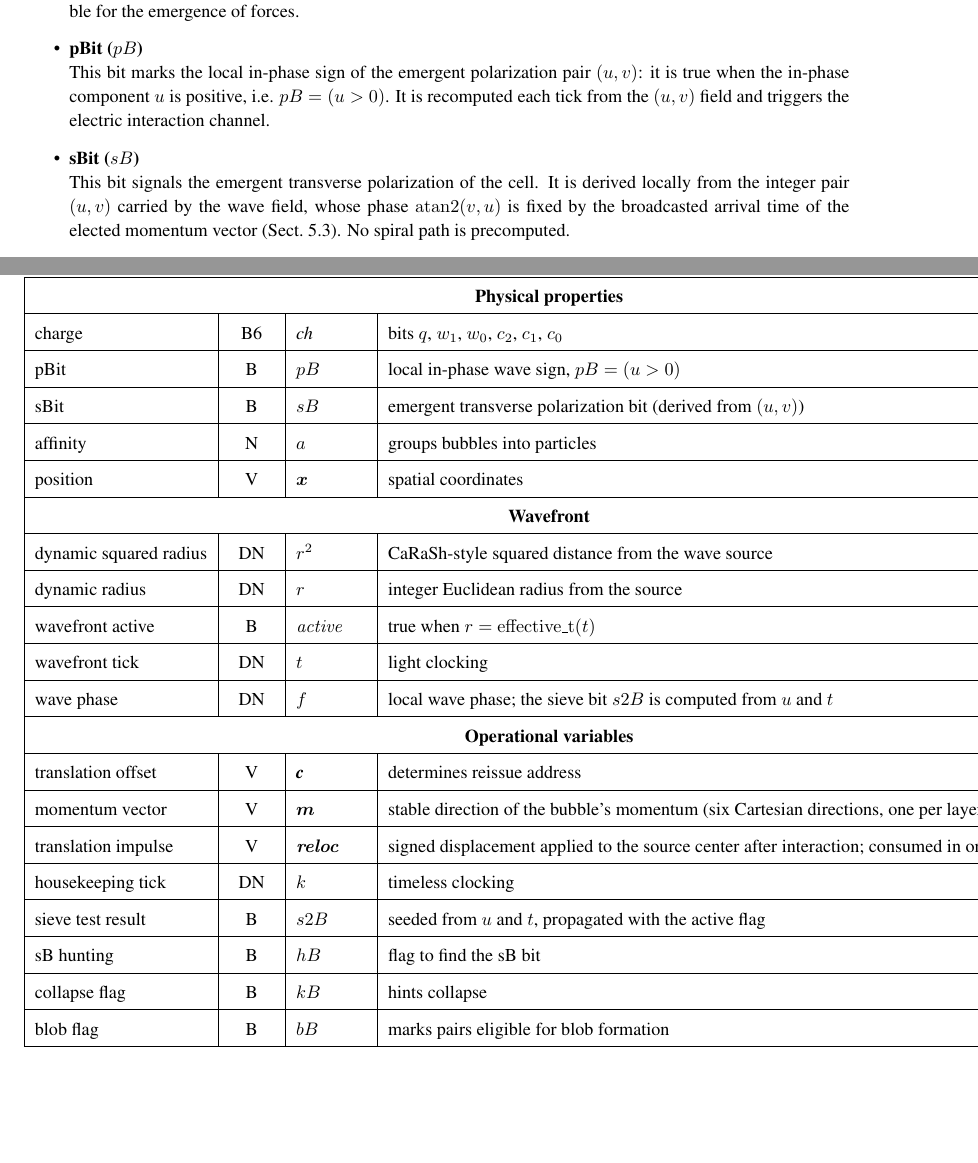
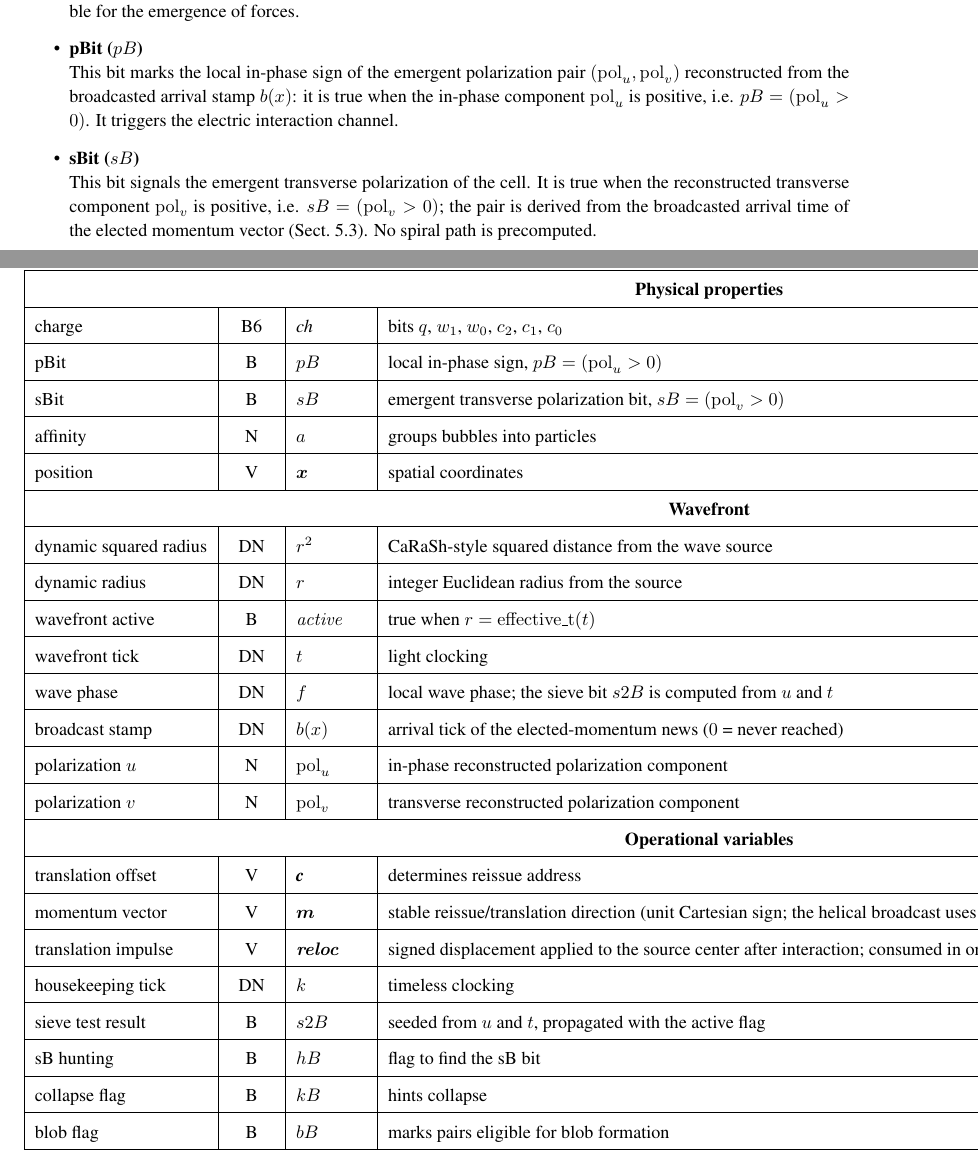
Before and after one commit to automaton3d/automaton, a LaTeX document (doc/manuscript.tex): two parts of pages 4 and 7 of 33 before the commit and two parts of pages 4 and 7 of 32 after it, joined at a grey line, cut so that both start at the same text, the shorter picture padded with empty space. Compiled offline with pdfLaTeX.

Commit message:
doc: update manuscript.tex for polarization.cpp arbitrary-axis helix integration
Co-Authored-By: Alexandre Neto <alexandre.com@yahoo.com>

```diff
--- a/doc/manuscript.tex
+++ b/doc/manuscript.tex
@@ -176,10 +176,10 @@ Defined by bit constants $q$, $w_{1}$, $w_{0}$, $c_{2}$, $c_{1}$, $c_{0}$.
 Charge encompasses various discrete properties associated with the particles, derived from specific bit values that define their interactions. They are the main responsible for the emergence of forces.
 
 	\item \textbf{pBit ($pB$)} \\
-This bit marks the local in-phase sign of the emergent polarization pair $(u,v)$: it is true when the in-phase component $u$ is positive, i.e. $pB = (u>0)$. It is recomputed each tick from the $(u,v)$ field and triggers the electric interaction channel.
+This bit marks the local in-phase sign of the emergent polarization pair $(\mathrm{pol}_u,\mathrm{pol}_v)$ reconstructed from the broadcasted arrival stamp $b(x)$: it is true when the in-phase component $\mathrm{pol}_u$ is positive, i.e. $pB = (\mathrm{pol}_u>0)$. It triggers the electric interaction channel.
 
 	\item \textbf{sBit ($sB$)} \\
-This bit signals the emergent transverse polarization of the cell. It is derived locally from the integer pair $(u,v)$ carried by the wave field, whose phase $\operatorname{atan2}(v,u)$ is fixed by the broadcasted arrival time of the elected momentum vector (Sect.~\ref{subsec:polarization-pair}). No spiral path is precomputed.
+This bit signals the emergent transverse polarization of the cell. It is true when the reconstructed transverse component $\mathrm{pol}_v$ is positive, i.e. $sB = (\mathrm{pol}_v>0)$; the pair is derived from the broadcasted arrival time of the elected momentum vector (Sect.~\ref{subsec:polarization-pair}). No spiral path is precomputed.
 
 	\item \textbf{Affinity ($a$)} \\
 Groups layers into particles, facilitating the aggregation of smaller units into more complex entities. The affinity integer variable is essential for the formation of composite structures; Without it, only a holistic universe would emerge. It is also the substrate for the emergent phenomenon of entanglement and characterizes the track left by the particles in self-interference.
@@ -266,9 +266,9 @@ Variable $t$ better approaches the notion of physical time.
 \hline
 charge & B6 & \emph{ch} & bits $q$, $w_{1}$, $w_{0}$, $c_{2}$, $c_{1}$, $c_{0}$\tabularnewline
 \hline
-pBit & B & $pB$ & local in-phase wave sign, $pB=(u>0)$\tabularnewline
-\hline
-sBit & B & $sB$ & emergent transverse polarization bit (derived from $(u,v)$)\tabularnewline
+pBit & B & $pB$ & local in-phase sign, $pB=(\mathrm{pol}_u>0)$\tabularnewline
+\hline
+sBit & B & $sB$ & emergent transverse polarization bit, $sB=(\mathrm{pol}_v>0)$\tabularnewline
 \hline
 affinity & N & $a$ & groups bubbles into particles\tabularnewline
 \hline
@@ -286,11 +286,17 @@ wavefront tick & DN & $t$ & light clocking\tabularnewline
 \hline
 wave phase & DN & $f$ & local wave phase; the sieve bit $s2B$ is computed from $u$ and $t$\tabularnewline
 \hline
+broadcast stamp & DN & $b(x)$ & arrival tick of the elected-momentum news ($0$ = never reached)\tabularnewline
+\hline
+polarization $u$ & N & $\mathrm{pol}_u$ & in-phase reconstructed polarization component\tabularnewline
+\hline
+polarization $v$ & N & $\mathrm{pol}_v$ & transverse reconstructed polarization component\tabularnewline
+\hline
 \multicolumn{4}{|c|}{\textbf{Operational variables}}\tabularnewline
 \hline
 translation offset & V & \textbf{\emph{c}} & determines reissue address\tabularnewline
 \hline
-momentum vector & V & $\boldsymbol{m}$ & stable direction of the bubble's momentum (six Cartesian directions, one per layer)\tabularnewline
+momentum vector & V & $\boldsymbol{m}$ & stable reissue/translation direction (unit Cartesian sign; the helical broadcast uses the independently elected polarization axis in Sect.~\ref{subsec:polarization-pair})\tabularnewline
 \hline
 translation impulse & V & $\boldsymbol{\mathit{reloc}}$ & signed displacement applied to the source center after interaction; consumed in one light step\tabularnewline
 \hline
```
Also changed, not shown: doc/manuscript.tex (20 more changed lines).
